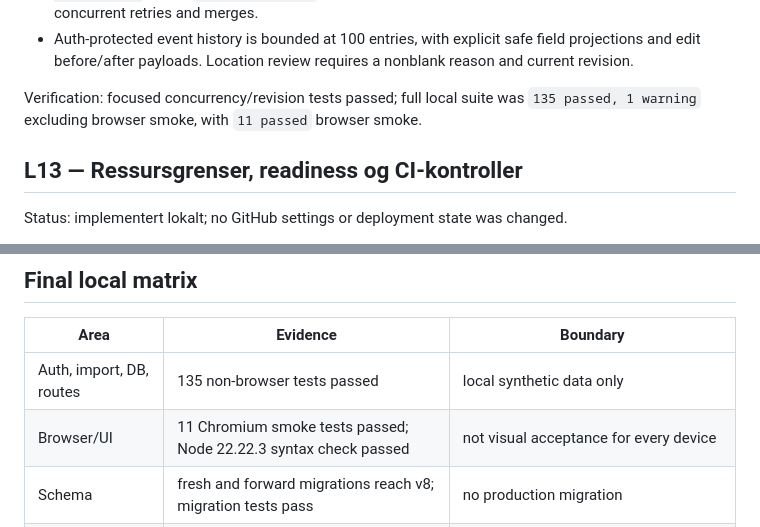
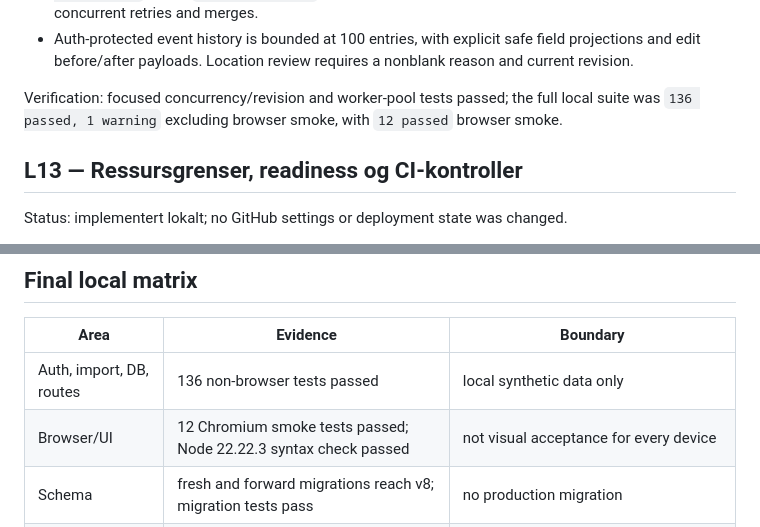
Before and after one commit to Reedtrullz/Bunkerkartet, a Markdown page: docs/verification/2026-09-14-hardening.md, 2 parts joined by grey strips. GitHub-like rendering.

Commit message:
docs: record final hardening verification

```diff
--- a/docs/verification/2026-09-14-hardening.md
+++ b/docs/verification/2026-09-14-hardening.md
@@ -219,8 +219,9 @@ opened.
   field projections and edit before/after payloads. Location review requires a
   nonblank reason and current revision.
 
-Verification: focused concurrency/revision tests passed; full local suite was
-`135 passed, 1 warning` excluding browser smoke, with `11 passed` browser smoke.
+Verification: focused concurrency/revision and worker-pool tests passed; the
+full local suite was `136 passed, 1 warning` excluding browser smoke, with `12
+passed` browser smoke.
 
 ## L13 — Ressursgrenser, readiness og CI-kontroller
 
@@ -255,8 +256,8 @@ decisions, coordinates, production data, or GitHub policy changes were added.
 
 | Area | Evidence | Boundary |
 |---|---|---|
-| Auth, import, DB, routes | 135 non-browser tests passed | local synthetic data only |
-| Browser/UI | 11 Chromium smoke tests passed; Node 22.22.3 syntax check passed | not visual acceptance for every device |
+| Auth, import, DB, routes | 136 non-browser tests passed | local synthetic data only |
+| Browser/UI | 12 Chromium smoke tests passed; Node 22.22.3 syntax check passed | not visual acceptance for every device |
 | Schema | fresh and forward migrations reach v8; migration tests pass | no production migration |
 | Drift/limits | body, cardinality, readiness, ORS busy, SHA/digest checks pass | no load test or live ORS quota use |
 | Curation | policy and queue structure documented | owner must decide identity/access/public selection |
```
